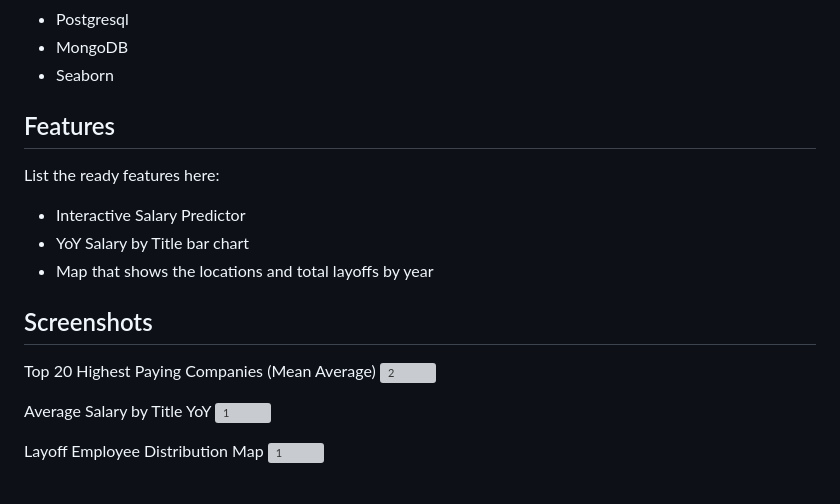
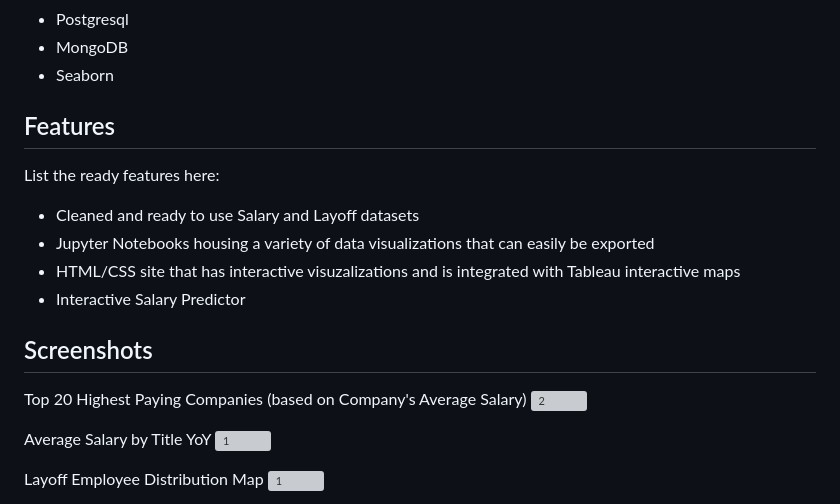
Before and after one commit to dianeooty/datascience_salary, a Markdown page: README.md, the part around the change printed below. Drawn GitHub-style; grey boxes are pictures that could not be loaded.

```diff
--- a/README.md
+++ b/README.md
@@ -37,17 +34,15 @@ We used 2 datasets to analyze salary and layoff trends, create data visualizatio
 - MongoDB
 - Seaborn
 
-
-
 ## Features
 List the ready features here:
+- Cleaned and ready to use Salary and Layoff datasets
+- Jupyter Notebooks housing a variety of data visualizations that can easily be exported
+- HTML/CSS site that has interactive visuzalizations and is integrated with Tableau interactive maps
 - Interactive Salary Predictor
-- YoY Salary by Title bar chart
-- Map that shows the locations and total layoffs by year
-
 
 ## Screenshots
-Top 20 Highest Paying Companies (Mean Average)
+Top 20 Highest Paying Companies (based on Company's Average Salary)
 ![2](https://github.com/dianeooty/datascience_salary/assets/117790100/57494e5c-59e1-4bb8-9cc2-8aa5c0cff12d)
 
 Average Salary by Title YoY
```
Also changed, not shown: other parts of README.md (+10 -22 lines).
